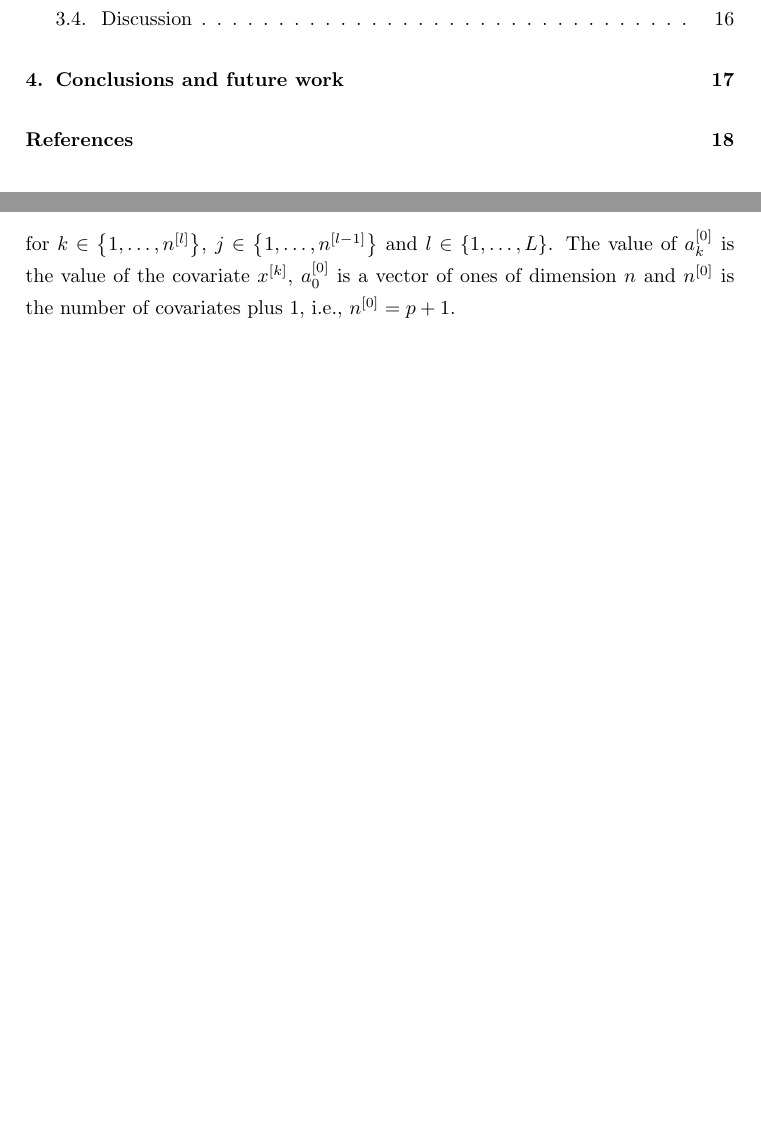
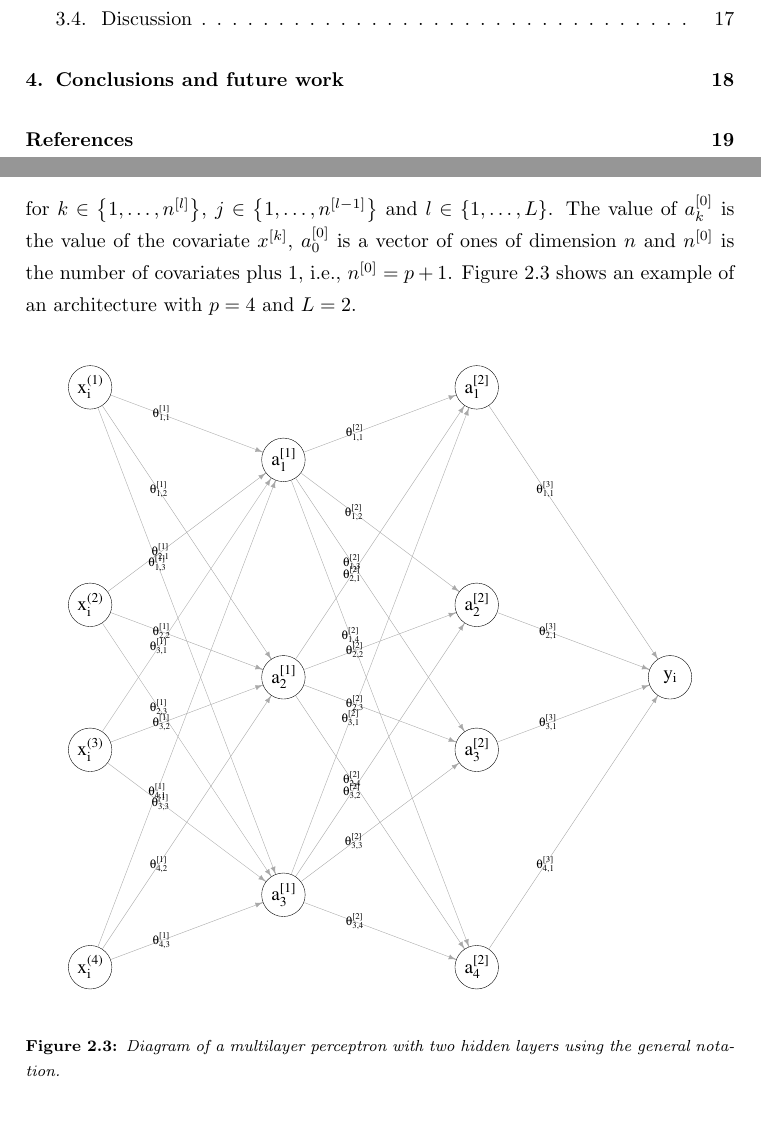
Before and after one commit to mariobecerra/computer_science_msc_dissertation, a LaTeX thesis (latex/msc_thesis.tex, which reads latex/Chapters/02_theory.tex): two parts of pages 7 and 18 of 28 before the commit and two parts of pages 7 and 19 of 30 after it, joined at a grey line, cut so that both start at the same text, the shorter picture padded with empty space. Compiled offline with pdfLaTeX.

Commit message:
Add last figure of MLP and description

```diff
--- a/latex/Chapters/02_theory.tex
+++ b/latex/Chapters/02_theory.tex
@@ -81,7 +81,14 @@ $$
   a_k^{[l]} = \sigma^{[l]} \left( \theta_0^{[l]} + \sum_{j = 1}^{n^{[l-1]}} \theta_{j,k}^{[l]} a_j^{(l-1)} \right)
 $$
 
-for $k \in \left\{ 1, \ldots, n^{[l]} \right\}$, $j \in \left\{ 1, \ldots, n^{[l-1]} \right\}$ and $l \in \left\{ 1, \ldots, L \right\}$. The value of $a_k^{[0]}$ is the value of the covariate $x^{[k]}$, $a_0^{[0]}$ is a vector of ones of dimension $n$ and $n^{[0]}$ is the number of covariates plus 1, i.e., $n^{[0]} = p + 1$.
+for $k \in \left\{ 1, \ldots, n^{[l]} \right\}$, $j \in \left\{ 1, \ldots, n^{[l-1]} \right\}$ and $l \in \left\{ 1, \ldots, L \right\}$. The value of $a_k^{[0]}$ is the value of the covariate $x^{[k]}$, $a_0^{[0]}$ is a vector of ones of dimension $n$ and $n^{[0]}$ is the number of covariates plus 1, i.e., $n^{[0]} = p + 1$. Figure \ref{fig:theory_ANN_diagram_03} shows an example of an architecture with $p = 4$ and $L = 2$.
+
+\begin{figure}[H]
+    \centering
+    \includegraphics[width=0.95\textwidth]{plot_ANN_03.pdf}
+    \caption{Diagram of a multilayer perceptron with two hidden layers using the general notation.}
+    \label{fig:theory_ANN_diagram_03}
+\end{figure}
 
 \section{Convolutional Neural Networks}
 
```
